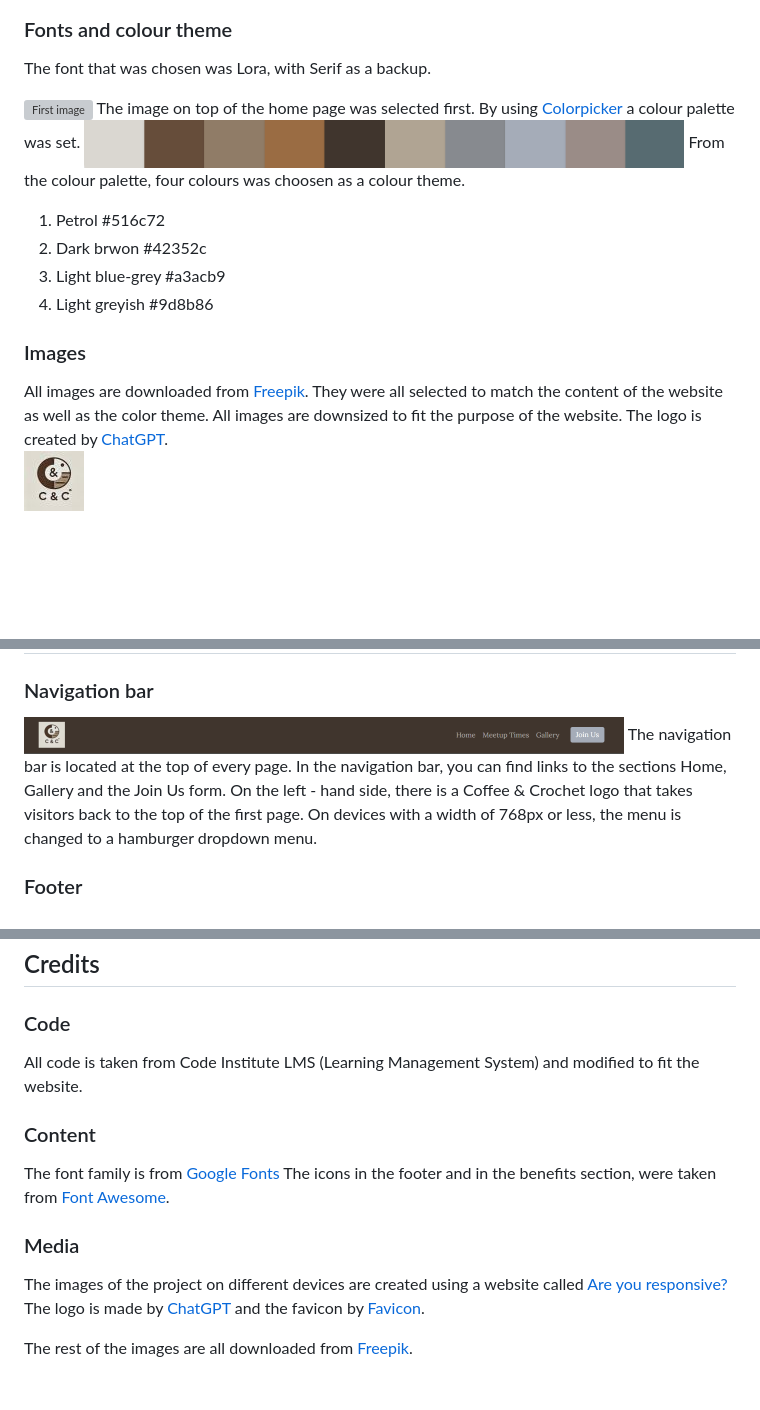
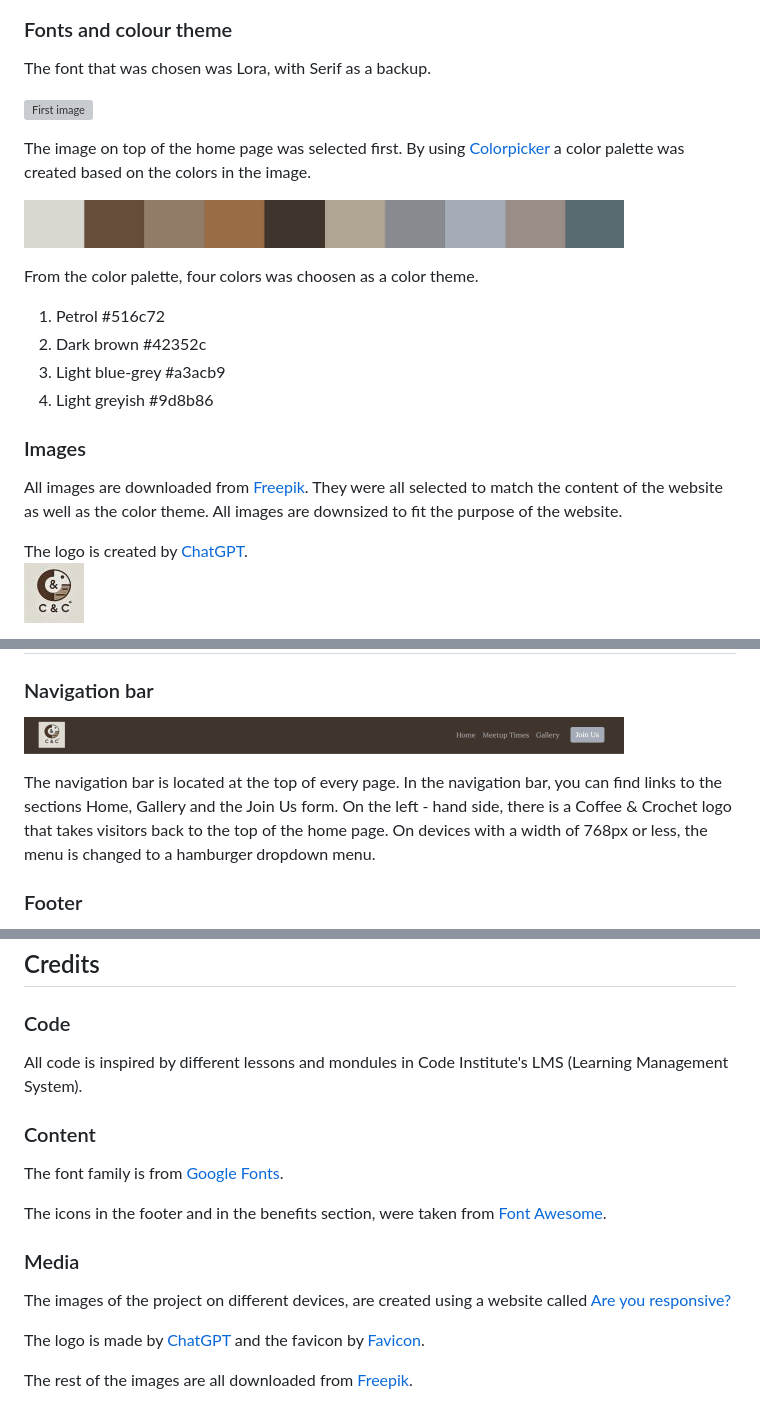
Before and after one commit to emelie-nilsson/Milstone-project1, a Markdown page: README.md, 3 parts joined by grey strips. Drawn GitHub-style; blank space fills up the shorter version; grey boxes are pictures that could not be loaded.

Commit message:
adjustments in  readme

```diff
--- a/README.md
+++ b/README.md
@@ -54,20 +54,25 @@ The layout of the website was initially sketched on a piece of paper. A wirefram
 ![Success](assets/images/WireframeSuccess.png)
 
 ### Fonts and colour theme
- The font that was chosen was Lora, with Serif as a backup.
+The font that was chosen was Lora, with Serif as a backup.
 
 ![First image](assets/images/52867.jpg)
- The image on top of the home page was selected first. By using [Colorpicker](https://imagecolorpicker.com/en) a colour palette was set.
+
+The image on top of the home page was selected first. By using [Colorpicker](https://imagecolorpicker.com/en) a color palette was created based on the colors in the image.
+
  ![Colour palette](assets/images/colourspalette.png)
- From the colour palette, four colours was choosen as a colour theme.
+
+ From the color palette, four colors was choosen as a color theme.
 
  1. Petrol #516c72
- 2. Dark brwon #42352c
+ 2. Dark brown #42352c
  3. Light blue-grey #a3acb9
  4. Light greyish #9d8b86
 
  ### Images
  All images are downloaded from [Freepik](https://www.freepik.com/). They were all selected to match the content of the website as well as the color theme. All images are downsized to fit the purpose of the website.
+
+
  The logo is created by [ChatGPT](https://chatgpt.com/).
  ![C&CLogo](assets/images/c&clogo.jpg)
 
@@ -79,7 +84,8 @@ The layout of the website was initially sketched on a piece of paper. A wirefram
  ## Features
  ### Navigation bar
  ![Navigationbar](assets/images/navigationbar.png)
-The navigation bar is located at the top of every page. In the navigation bar, you can find links to the sections Home, Gallery and the Join Us form. On the left - hand side, there is a Coffee & Crochet logo that takes visitors back to the top of the first page. On devices with a width of 768px or less, the menu is changed to a hamburger dropdown menu.
+
+The navigation bar is located at the top of every page. In the navigation bar, you can find links to the sections Home, Gallery and the Join Us form. On the left - hand side, there is a Coffee & Crochet logo that takes visitors back to the top of the home page. On devices with a width of 768px or less, the menu is changed to a hamburger dropdown menu.
 
 ### Footer
 In the footer there are social media icons. By clicking on the icons the visitor is being linked to Coffee & Crochet's Facebook, Twitter, YouTube or Instagram. The links open in a new tab.
@@ -120,12 +129,14 @@ The link to the live website: [Coffee & Crochet](https://emelie-nilsson.github.i
 
 ## Credits
 ### Code
-All code is taken from Code Institute LMS (Learning Management System) and modified to fit the website.
+All code is inspired by different lessons and mondules in Code Institute's LMS (Learning Management System).
 ### Content
-The font family is from [Google Fonts](https://fonts.google.com/)
+The font family is from [Google Fonts](https://fonts.google.com/).
+
 The icons in the footer and in the benefits section, were taken from [Font Awesome](https://fontawesome.com/).
 ### Media
-The images of the project on different devices are created using a website called [Are you responsive?](https://ui.dev/amiresponsive)
+The images of the project on different devices, are created using a website called [Are you responsive?](https://ui.dev/amiresponsive)
+
 The logo is made by [ChatGPT](https://chatgpt.com/) and the favicon by [Favicon](https://favicon.io/).
 
 The rest of the images are all downloaded from [Freepik](https://www.freepik.com/).
```
Also changed, not shown: other parts of README.md (+5 -2 lines).
